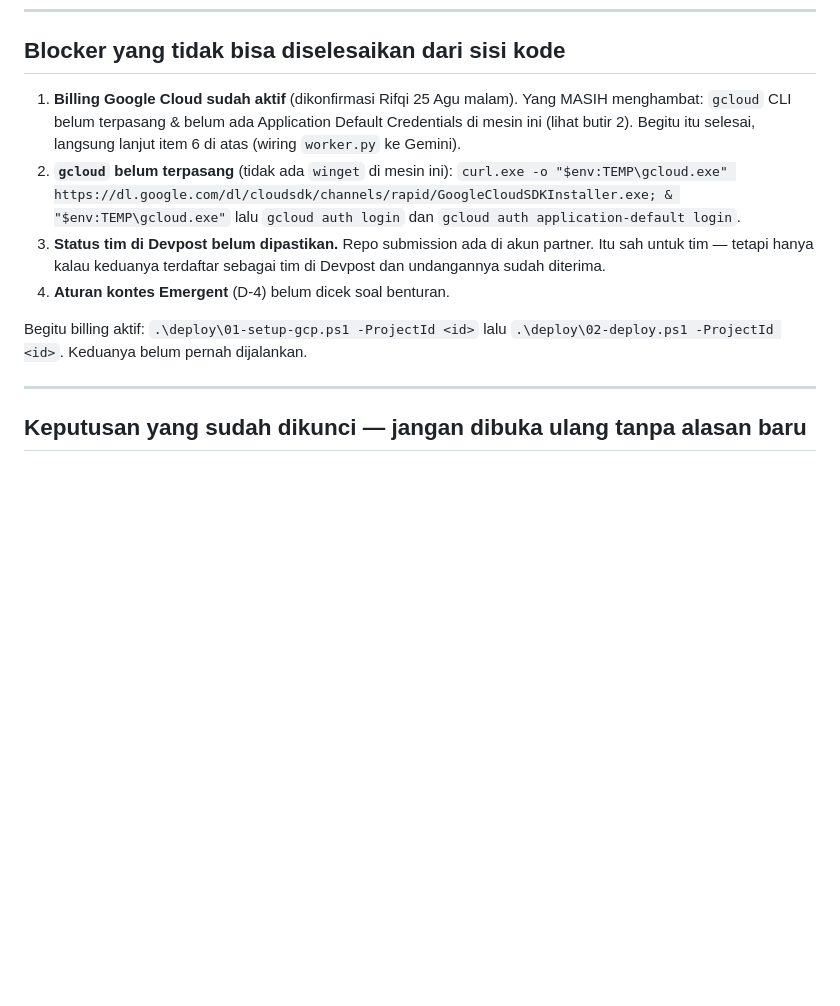
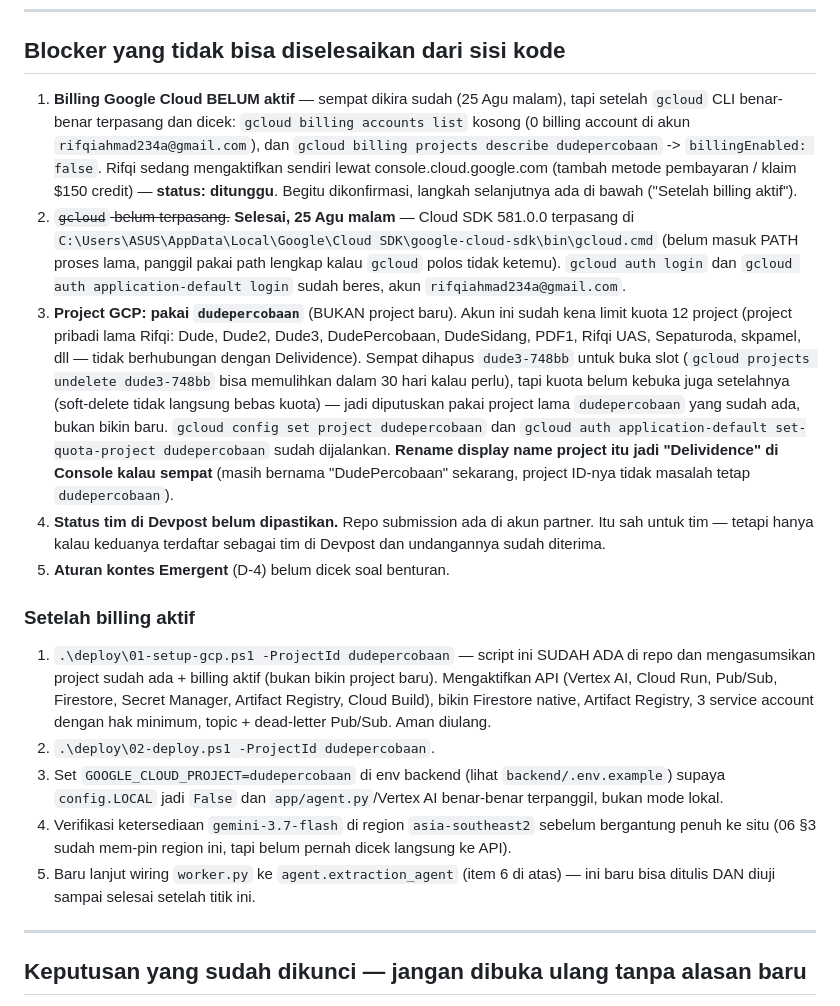
Before and after one commit to irham3/delividence, a Markdown page: CATATAN-LANJUTAN.md, the part around the change. Rendered like a GitHub page; blank space fills up the shorter version.

Commit message:
docs: catat status setup gcloud/GCP -- gcloud terpasang, project dudepercobaan, billing masih ditunggu

```diff
--- a/CATATAN-LANJUTAN.md
+++ b/CATATAN-LANJUTAN.md
@@ -240,20 +240,55 @@ Test Modul A menutup A-T1 sampai A-T11 dari §2.8.
 
 ## Blocker yang tidak bisa diselesaikan dari sisi kode
 
-1. **Billing Google Cloud sudah aktif** (dikonfirmasi Rifqi 25 Agu malam).
-   Yang MASIH menghambat: `gcloud` CLI belum terpasang & belum ada
-   Application Default Credentials di mesin ini (lihat butir 2). Begitu itu
-   selesai, langsung lanjut item 6 di atas (wiring `worker.py` ke Gemini).
-2. **`gcloud` belum terpasang** (tidak ada `winget` di mesin ini):
-   `curl.exe -o "$env:TEMP\gcloud.exe" https://dl.google.com/dl/cloudsdk/channels/rapid/GoogleCloudSDKInstaller.exe; & "$env:TEMP\gcloud.exe"`
-   lalu `gcloud auth login` dan `gcloud auth application-default login`.
-3. **Status tim di Devpost belum dipastikan.** Repo submission ada di akun
+1. **Billing Google Cloud BELUM aktif** — sempat dikira sudah (25 Agu malam),
+   tapi setelah `gcloud` CLI benar-benar terpasang dan dicek: `gcloud billing
+   accounts list` kosong (0 billing account di akun `rifqiahmad234a@gmail.com`),
+   dan `gcloud billing projects describe dudepercobaan` -> `billingEnabled:
+   false`. Rifqi sedang mengaktifkan sendiri lewat console.cloud.google.com
+   (tambah metode pembayaran / klaim $150 credit) — **status: ditunggu**.
+   Begitu dikonfirmasi, langkah selanjutnya ada di bawah ("Setelah billing
+   aktif").
+2. ~~`gcloud` belum terpasang.~~ **Selesai, 25 Agu malam** — Cloud SDK
+   581.0.0 terpasang di
+   `C:\Users\ASUS\AppData\Local\Google\Cloud SDK\google-cloud-sdk\bin\gcloud.cmd`
+   (belum masuk PATH proses lama, panggil pakai path lengkap kalau `gcloud`
+   polos tidak ketemu). `gcloud auth login` dan `gcloud auth
+   application-default login` sudah beres, akun `rifqiahmad234a@gmail.com`.
+3. **Project GCP: pakai `dudepercobaan`** (BUKAN project baru). Akun ini
+   sudah kena limit kuota 12 project (project pribadi lama Rifqi: Dude,
+   Dude2, Dude3, DudePercobaan, DudeSidang, PDF1, Rifqi UAS, Sepaturoda,
+   skpamel, dll — tidak berhubungan dengan Delividence). Sempat dihapus
+   `dude3-748bb` untuk buka slot (`gcloud projects undelete dude3-748bb`
+   bisa memulihkan dalam 30 hari kalau perlu), tapi kuota belum kebuka juga
+   setelahnya (soft-delete tidak langsung bebas kuota) — jadi diputuskan
+   pakai project lama `dudepercobaan` yang sudah ada, bukan bikin baru.
+   `gcloud config set project dudepercobaan` dan `gcloud auth
+   application-default set-quota-project dudepercobaan` sudah dijalankan.
+   **Rename display name project itu jadi "Delividence" di Console kalau
+   sempat** (masih bernama "DudePercobaan" sekarang, project ID-nya tidak
+   masalah tetap `dudepercobaan`).
+4. **Status tim di Devpost belum dipastikan.** Repo submission ada di akun
    partner. Itu sah untuk tim — tetapi hanya kalau keduanya terdaftar sebagai
    tim di Devpost dan undangannya sudah diterima.
-4. **Aturan kontes Emergent** (D-4) belum dicek soal benturan.
+5. **Aturan kontes Emergent** (D-4) belum dicek soal benturan.
 
-Begitu billing aktif: `.\deploy\01-setup-gcp.ps1 -ProjectId <id>` lalu
-`.\deploy\02-deploy.ps1 -ProjectId <id>`. Keduanya belum pernah dijalankan.
+### Setelah billing aktif
+
+1. `.\deploy\01-setup-gcp.ps1 -ProjectId dudepercobaan` — script ini SUDAH
+   ADA di repo dan mengasumsikan project sudah ada + billing aktif (bukan
+   bikin project baru). Mengaktifkan API (Vertex AI, Cloud Run, Pub/Sub,
+   Firestore, Secret Manager, Artifact Registry, Cloud Build), bikin
+   Firestore native, Artifact Registry, 3 service account dengan hak
+   minimum, topic + dead-letter Pub/Sub. Aman diulang.
+2. `.\deploy\02-deploy.ps1 -ProjectId dudepercobaan`.
+3. Set `GOOGLE_CLOUD_PROJECT=dudepercobaan` di env backend (lihat
+   `backend/.env.example`) supaya `config.LOCAL` jadi `False` dan
+   `app/agent.py`/Vertex AI benar-benar terpanggil, bukan mode lokal.
+4. Verifikasi ketersediaan `gemini-3.7-flash` di region `asia-southeast2`
+   sebelum bergantung penuh ke situ (06 §3 sudah mem-pin region ini, tapi
+   belum pernah dicek langsung ke API).
+5. Baru lanjut wiring `worker.py` ke `agent.extraction_agent` (item 6 di
+   atas) — ini baru bisa ditulis DAN diuji sampai selesai setelah titik ini.
 
 ---
 
```
